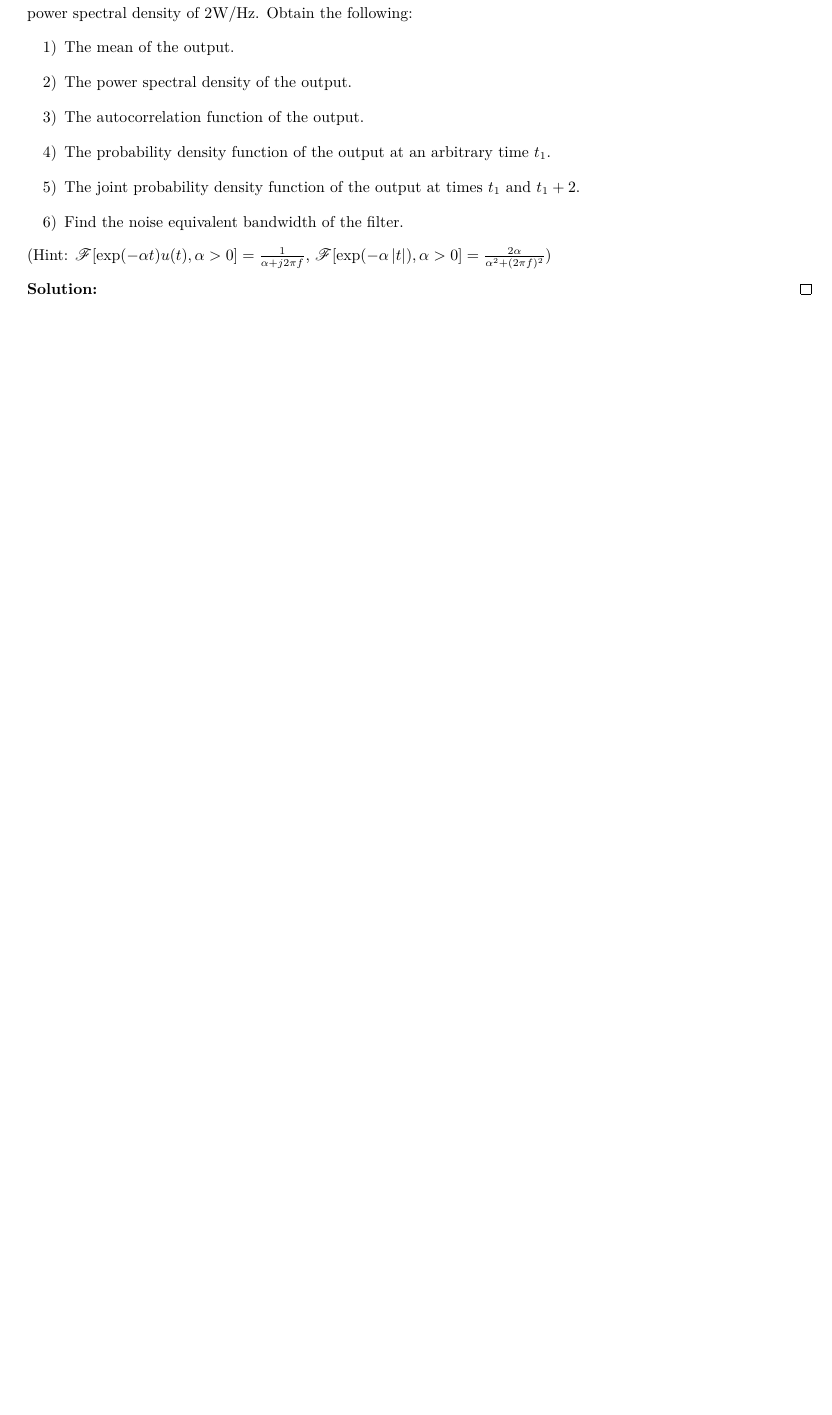
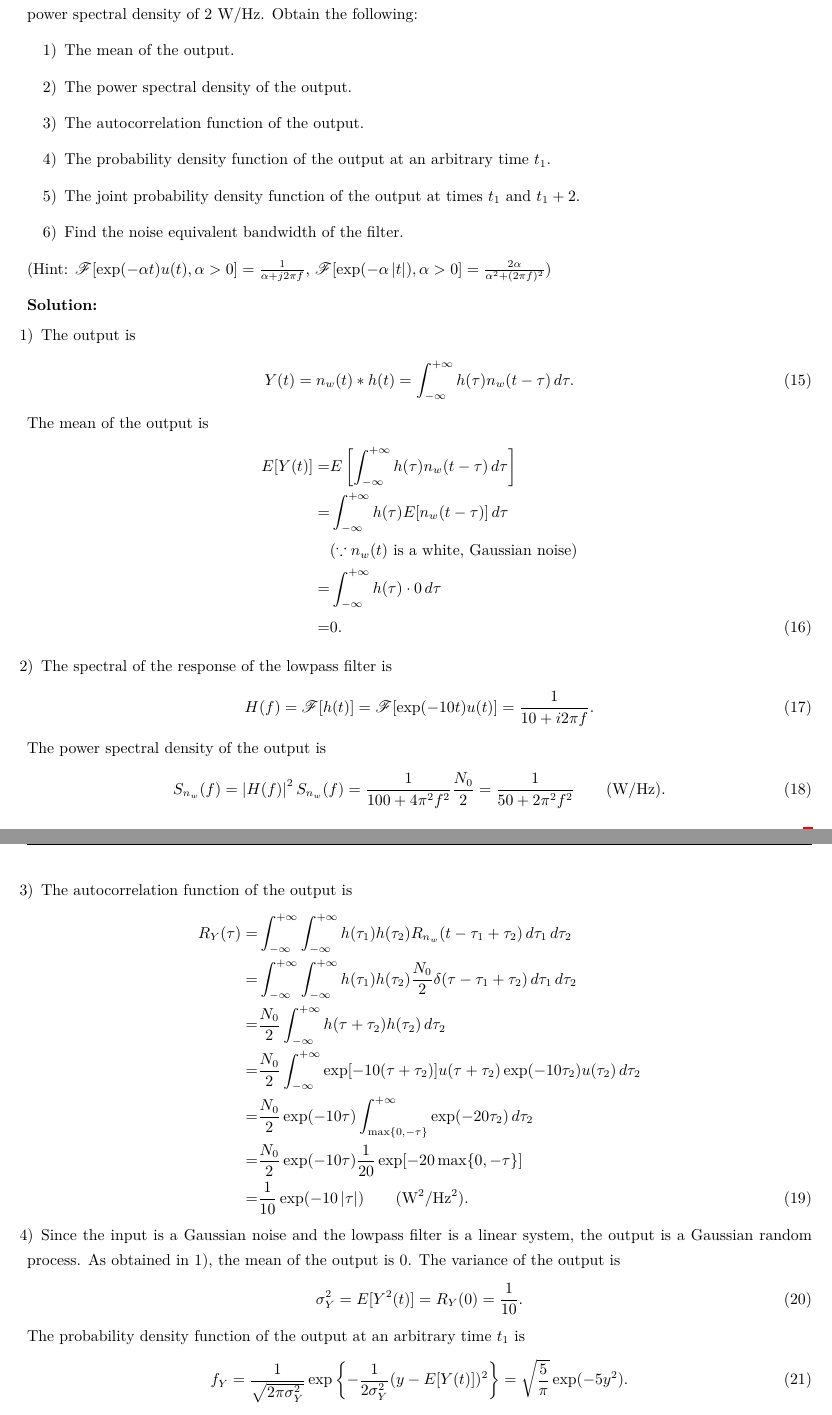
Before and after one commit to Chen-Jialin/Communication-System-Assignments, a LaTeX problem sheet (Assignment-3/Assignment-3.tex): part of page 3 of 3 before the commit and two parts of pages 3 and 4 of 5 after it, the two joined at a grey line, cut so that both start at the same text, the shorter picture padded with empty space. Compiled offline with XeLaTeX.

Commit message:
A3 P2 finished.

```diff
--- a/Assignment-3/Assignment-3.tex
+++ b/Assignment-3/Assignment-3.tex
@@ -1,6 +1,6 @@
 \documentclass{assignment}
 \UsingEnglish
-\ProjectInfos*{Introduction to System System}{EE140}{Fall, 2020}{Assignment 3}{Due time : 10:15, Oct 9, 2020 (Friday)}{陈稼霖}{45875852}
+\ProjectInfos*{Intro to Communication System}{EE140}{Fall, 2020}{Assignment 3}{Due time : 10:15, Oct 9, 2020 (Friday)}{陈稼霖}{45875852}
 \begin{document}
 \begin{prob}[Autocorrelation and cross-correlation function, 30 pts]
     The random process are given by $X(t)=n(t)+A\cos(2\pi f_0t+\theta)$, $Y(t)=n(t)+A\sin(2\pi f_0t+\theta)$, where $A$ and $f_0$ are positive constants and $\theta$ is a random variable uniformly distributed in the interval $[-\pi,\pi)$. The first term $n(t)$ represents a stationary random noise process with autocorrelation function $R_n(\tau)=B\Lambda(\tau)+C$, where $B$ and $C$ are positive constants. We further assume the random process $n(t)$ and $A\cos(2\pi f_0t+\theta)$ are uncorrelated, $n(t)$ and $A\sin(2\pi f_0t+\theta)$ are also uncorrelated.
@@ -109,4 +109,41 @@
     (Hint: $\mathscr{F}[\exp(-\alpha t)u(t),\alpha>0]=\frac{1}{\alpha+j2\pi f}$, $\mathscr{F}[\exp(-\alpha\abs{t}),\alpha>0]=\frac{2\alpha}{\alpha^2+(2\pi f)^2}$)
 \end{prob}
 \begin{sol}
-
+    \item[1)] The output is
+    \begin{align}
+        Y(t)=n_w(t)*h(t)=\int_{-\infty}^{+\infty}h(\tau)n_w(t-\tau)\,d\tau.
+    \end{align}
+    The mean of the output is
+    \begin{align}
+        \notag E[Y(t)]=&E\left[\int_{-\infty}^{+\infty}h(\tau)n_w(t-\tau)\,d\tau\right]\\
+        \notag=&\int_{-\infty}^{+\infty}h(\tau)E[n_w(t-\tau)]\,d\tau\\
+        \notag&(\because n_w(t)\text{ is a white, Gaussian noise})\\
+        \notag=&\int_{-\infty}^{+\infty}h(\tau)\cdot 0\,d\tau\\
+        =&0.
+    \end{align}
+    \item[2)] The spectral of the response of the lowpass filter is
+    \begin{align}
+        H(f)=\mathscr{F}[h(t)]=\mathscr{F}[\exp(-10t)u(t)]=\frac{1}{10+i2\pi f}.
+    \end{align}
+    The power spectral density of the output is
+    \begin{align}
+        S_{n_w}(f)=\abs{H(f)}^2S_{n_w}(f)=\frac{1}{100+4\pi^2f^2}\frac{N_0}{2}=\frac{1}{50+2\pi^2f^2}\qquad(\text{W/Hz}).
+    \end{align}
+    \item[3)] The autocorrelation function of the output is
+    \begin{align}
+        \notag R_Y(\tau)=&\int_{-\infty}^{+\infty}\int_{-\infty}^{+\infty}h(\tau_1)h(\tau_2)R_{n_w}(t-\tau_1+\tau_2)\,d\tau_1\,d\tau_2\\
+        \notag=&\int_{-\infty}^{+\infty}\int_{-\infty}^{+\infty}h(\tau_1)h(\tau_2)\frac{N_0}{2}\delta(\tau-\tau_1+\tau_2)\,d\tau_1\,d\tau_2\\
+        \notag=&\frac{N_0}{2}\int_{-\infty}^{+\infty}h(\tau+\tau_2)h(\tau_2)\,d\tau_2\\
+        \notag=&\frac{N_0}{2}\int_{-\infty}^{+\infty}\exp[-10(\tau+\tau_2)]u(\tau+\tau_2)\exp(-10\tau_2)u(\tau_2)\,d\tau_2\\
+        \notag=&\frac{N_0}{2}\exp(-10\tau)\int_{\max\{0,-\tau\}}^{+\infty}\exp(-20\tau_2)\,d\tau_2\\
+        \notag=&\frac{N_0}{2}\exp(-10\tau)\frac{1}{20}\exp[-20\max\{0,-\tau\}]\\
+        =&\frac{1}{10}\exp(-10\abs{\tau})\qquad(\text{W$^2$/Hz$^2$}).
+    \end{align}
+    \item[4)] Since the input is a Gaussian noise and the lowpass filter is a linear system, the output is a Gaussian random process. As obtained in 1), the mean of the output is $0$. The variance of the output is
+    \begin{align}
+        \sigma_Y^2=E[Y^2(t)]=R_Y(0)=\frac{1}{10}.
+    \end{align}
+    The probability density function of the output at an arbitrary time $t_1$ is
+    \begin{align}
+        f_Y=\frac{1}{\sqrt{2\pi\sigma_Y^2}}\exp\left\{-\frac{1}{2\sigma_Y^2}(y-E[Y(t)])^2\right\}=\sqrt{\frac{5}{\pi}}\exp(-5y^2).
+    \end{align}
```
Also changed, not shown: Assignment-2/Assignment-2.tex (+3 -4 lines), AssignmentTemplate/Assignment-.tex (+1 -1 lines), Assignment-3/Assignment-3.tex (20 more changed lines).
